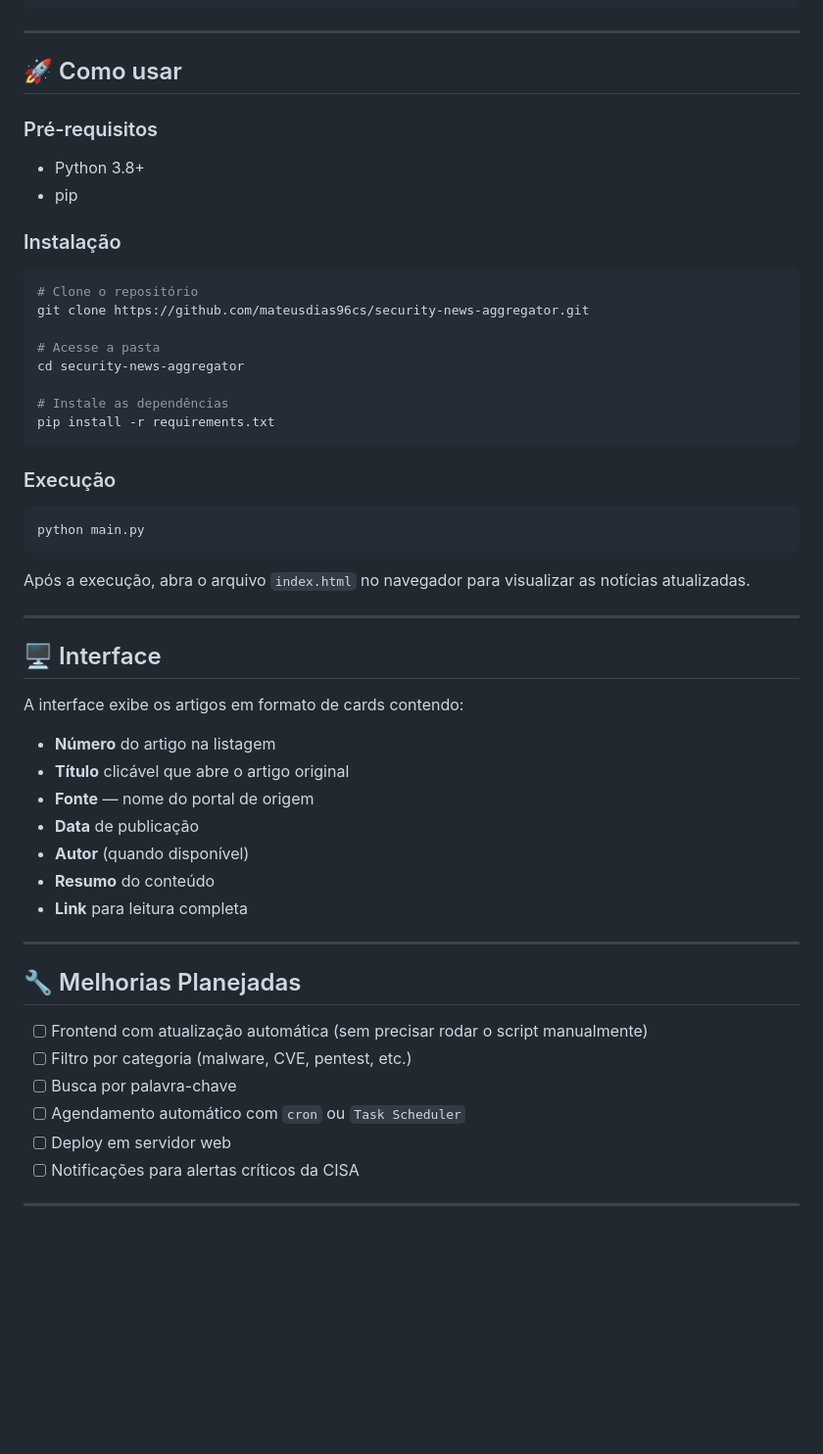
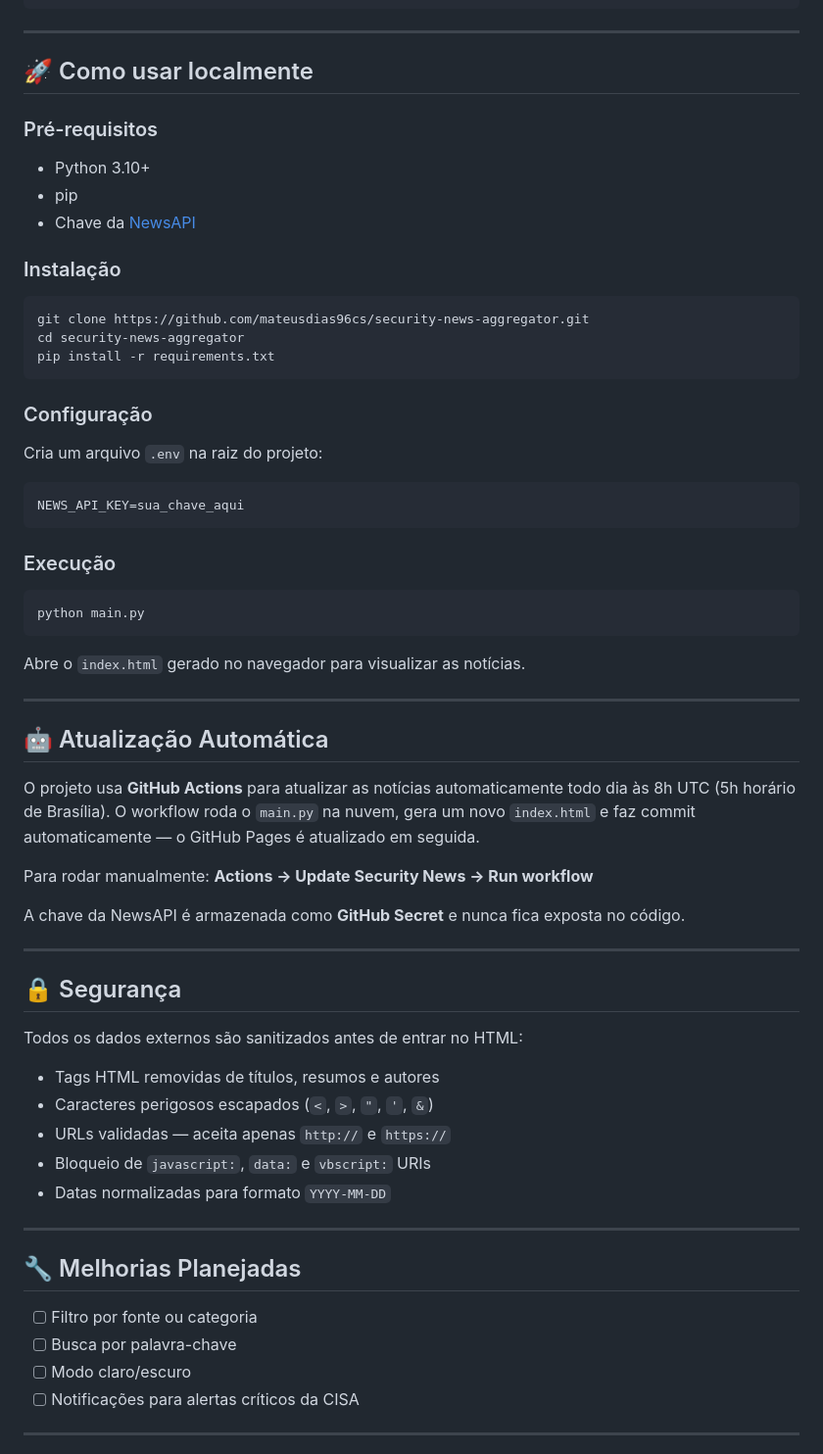
Before and after one commit to mateusdias96cs/security-news-aggregator, a Markdown page: README.md, the part around one of its changes. Shown at 98% size. GitHub-like rendering; blank space fills up the shorter version.

````diff
--- a/README.md
+++ b/README.md
@@ -69,24 +84,28 @@ main.py
 
 ---
 
-## 🚀 Como usar
+## 🚀 Como usar localmente
 
 ### Pré-requisitos
 
-- Python 3.8+
+- Python 3.10+
 - pip
+- Chave da [NewsAPI](https://newsapi.org/)
 
 ### Instalação
 
 ```bash
-# Clone o repositório
 git clone https://github.com/mateusdias96cs/security-news-aggregator.git
+cd security-news-aggregator
+pip install -r requirements.txt
+```
 
-# Acesse a pasta
-cd security-news-aggregator
+### Configuração
 
-# Instale as dependências
-pip install -r requirements.txt
+Cria um arquivo `.env` na raiz do projeto:
+
+```
+NEWS_API_KEY=sua_chave_aqui
 ```
 
 ### Execução
@@ -95,31 +114,37 @@ pip install -r requirements.txt
 python main.py
 ```
 
-Após a execução, abra o arquivo `index.html` no navegador para visualizar as notícias atualizadas.
+Abre o `index.html` gerado no navegador para visualizar as notícias.
 
 ---
 
-## 🖥️ Interface
+## 🤖 Atualização Automática
 
-A interface exibe os artigos em formato de cards contendo:
+O projeto usa **GitHub Actions** para atualizar as notícias automaticamente todo dia às 8h UTC (5h horário de Brasília). O workflow roda o `main.py` na nuvem, gera um novo `index.html` e faz commit automaticamente — o GitHub Pages é atualizado em seguida.
 
-- **Número** do artigo na listagem
-- **Título** clicável que abre o artigo original
-- **Fonte** — nome do portal de origem
-- **Data** de publicação
-- **Autor** (quando disponível)
-- **Resumo** do conteúdo
-- **Link** para leitura completa
+Para rodar manualmente: **Actions → Update Security News → Run workflow**
+
+A chave da NewsAPI é armazenada como **GitHub Secret** e nunca fica exposta no código.
+
+---
+
+## 🔒 Segurança
+
+Todos os dados externos são sanitizados antes de entrar no HTML:
+
+- Tags HTML removidas de títulos, resumos e autores
+- Caracteres perigosos escapados (`<`, `>`, `"`, `'`, `&`)
+- URLs validadas — aceita apenas `http://` e `https://`
+- Bloqueio de `javascript:`, `data:` e `vbscript:` URIs
+- Datas normalizadas para formato `YYYY-MM-DD`
 
 ---
 
 ## 🔧 Melhorias Planejadas
 
-- [ ] Frontend com atualização automática (sem precisar rodar o script manualmente)
-- [ ] Filtro por categoria (malware, CVE, pentest, etc.)
+- [ ] Filtro por fonte ou categoria
 - [ ] Busca por palavra-chave
-- [ ] Agendamento automático com `cron` ou `Task Scheduler`
-- [ ] Deploy em servidor web
+- [ ] Modo claro/escuro
 - [ ] Notificações para alertas críticos da CISA
 
 ---
````
Also changed, not shown: other parts of README.md (+42 -27 lines).
